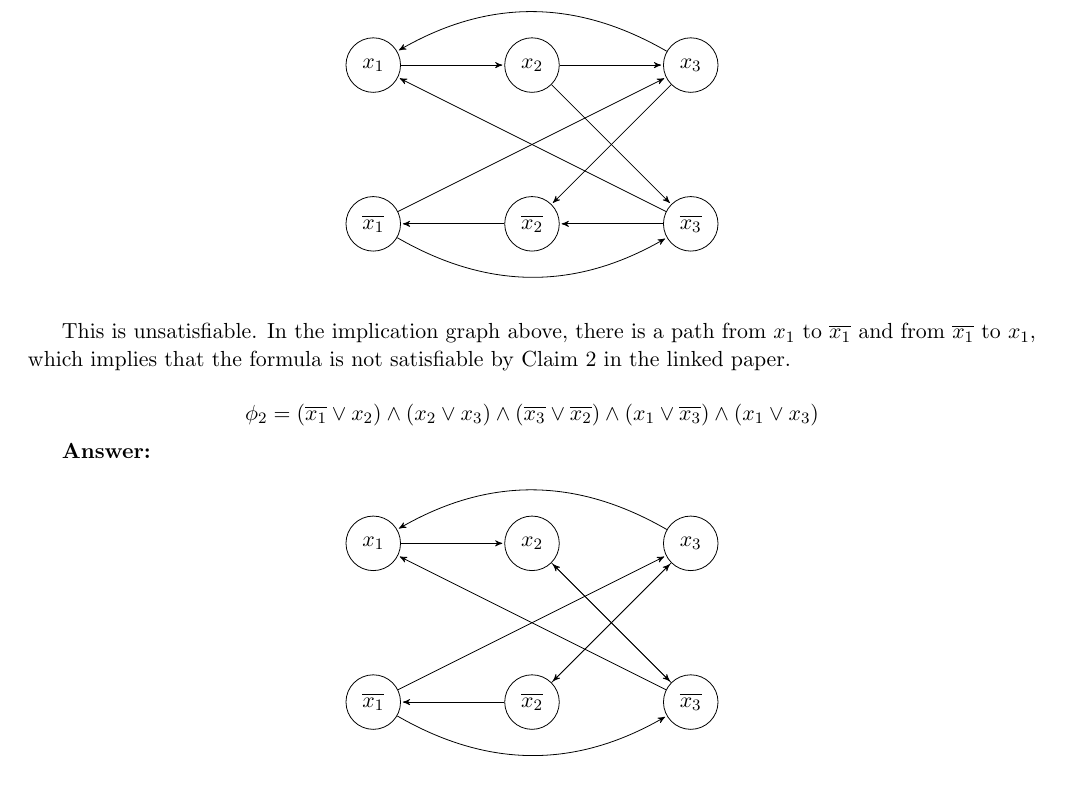
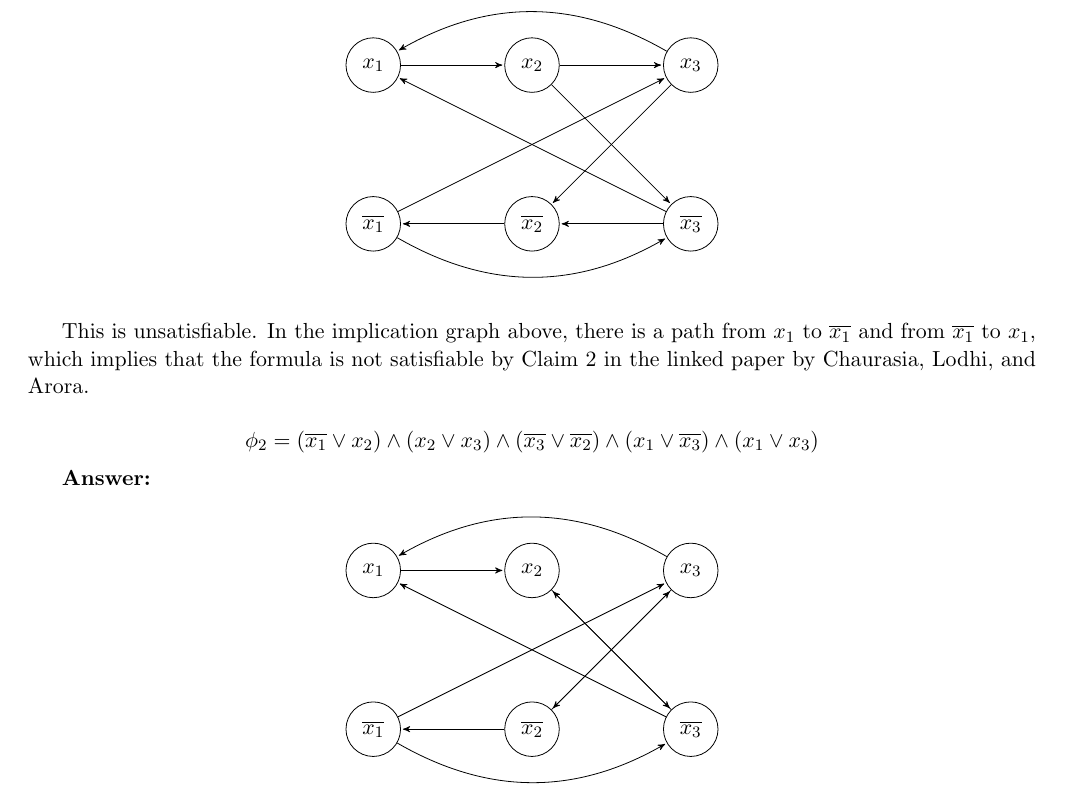
Before and after one commit to jllovet/cosc-417, a LaTeX problem sheet (assignment-8/assignment-8-solution.tex): part of page 2 of 4, cut so that both start at the same text. Compiled offline with pdfLaTeX.

Commit message:
chore: update citation

```diff
--- a/assignment-8/assignment-8-solution.tex
+++ b/assignment-8/assignment-8-solution.tex
@@ -113,7 +113,7 @@ You need to draw the graphs corresponding to the two formulas and explain how yo
   \end{tikzpicture}
 \end{center}
 
-This is unsatisfiable. In the implication graph above, there is a path from $x_1$ to $\overline{x_1}$ and from $\overline{x_1}$ to $x_1$, which implies that the formula is not satisfiable by Claim 2 in the linked paper.
+This is unsatisfiable. In the implication graph above, there is a path from $x_1$ to $\overline{x_1}$ and from $\overline{x_1}$ to $x_1$, which implies that the formula is not satisfiable by Claim 2 in the linked paper by Chaurasia, Lodhi, and Arora.
 
 \[
   \phi_2 = (\overline{x_1} \vee x_2) \wedge   ( x_2  \vee x_3) \wedge  (\overline{x_3} \vee \overline{x_2}) \wedge  (x_1 \vee \overline{x_3}) \wedge  (x_1 \vee x_3)
```
